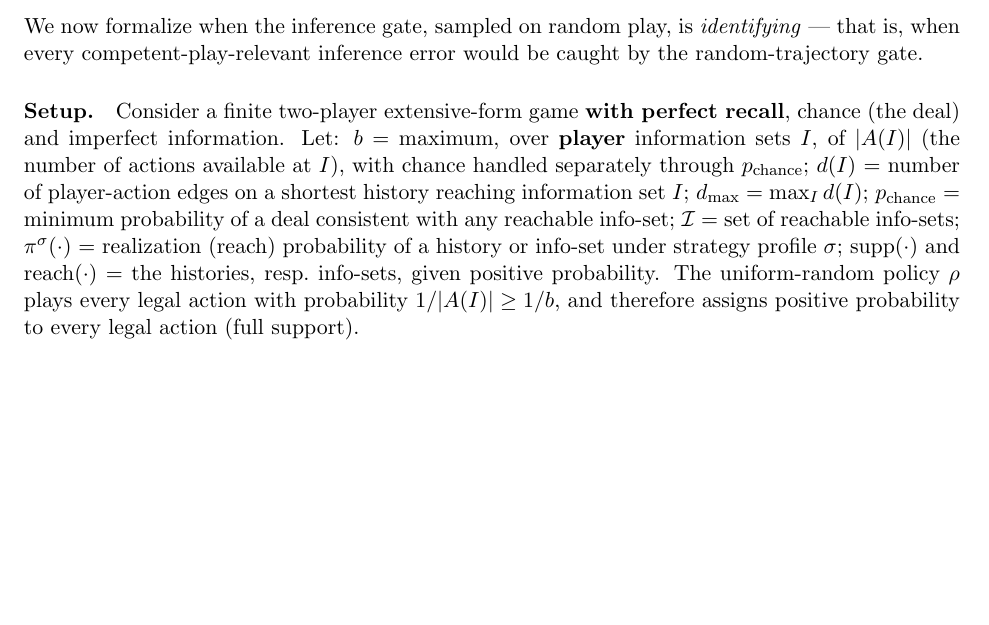
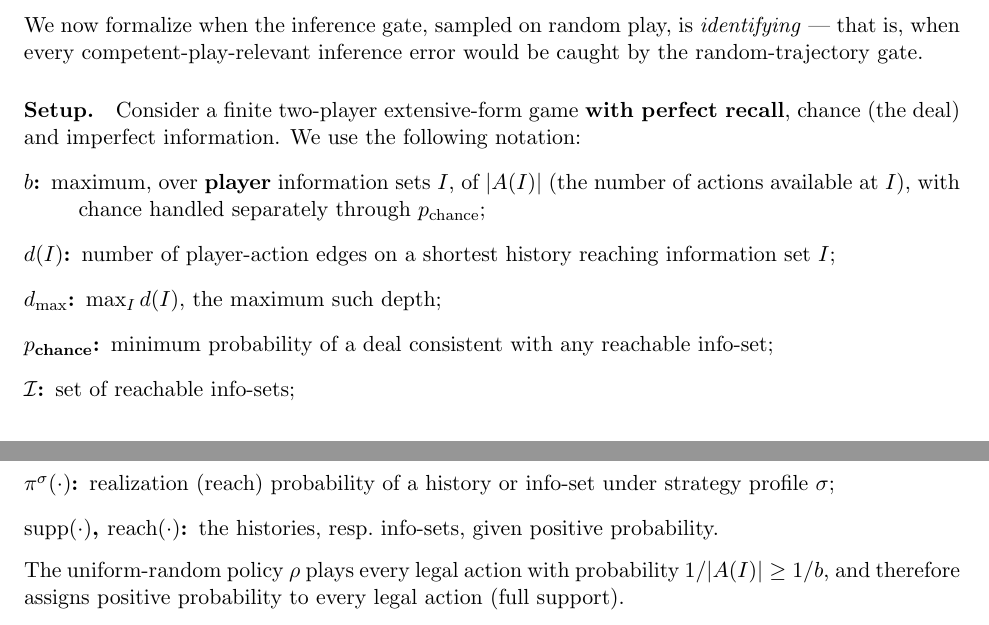
Before and after one commit to JaviMaligno/code-world-models, a LaTeX paper (docs/paper/arxiv-submission/main.tex): part of page 20 of 33 before the commit and two parts of pages 20 and 21 of 33 after it, the two joined at a grey line, cut so that both start at the same text, the shorter picture padded with empty space. Compiled offline with pdfLaTeX.

Commit message:
docs(paper): make §6.2 coverage-bound Setup notation readable
Convert the run-on, semicolon-separated symbol definitions in the
Section 6.2 'Setup.' paragraph into a per-symbol list (LaTeX
description environment / Markdown bullets) so each definition stands on
its own line. Applied to main.tex, arxiv-submission/main.tex, and the
preprint-draft.md mirror. Content is unchanged.

Co-Authored-By: Claude Opus 4.8 <noreply@anthropic.com>
Claude-Session: https://claude.ai/code/session_01R869XkY55ZGCKvcLJGyRfk

```diff
--- a/docs/paper/arxiv-submission/main.tex
+++ b/docs/paper/arxiv-submission/main.tex
@@ -622,7 +622,17 @@ The large model recalls Kuhn poker: both transition and inference gates pass, an
 
 We now formalize when the inference gate, sampled on random play, is \emph{identifying} --- that is, when every competent-play-relevant inference error would be caught by the random-trajectory gate.
 
-\paragraph{Setup.} Consider a finite two-player extensive-form game \textbf{with perfect recall}, chance (the deal) and imperfect information. Let: $b$ = maximum, over \textbf{player} information sets $I$, of $|A(I)|$ (the number of actions available at $I$), with chance handled separately through $p_{\text{chance}}$; $d(I)$ = number of player-action edges on a shortest history reaching information set $I$; $\dmax = \max_I d(I)$; $p_{\text{chance}}$ = minimum probability of a deal consistent with any reachable info-set; $\Ireach$ = set of reachable info-sets; $\pi^\sigma(\cdot)$ = realization (reach) probability of a history or info-set under strategy profile $\sigma$; $\mathrm{supp}(\cdot)$ and $\mathrm{reach}(\cdot)$ = the histories, resp.\ info-sets, given positive probability. The uniform-random policy $\rho$ plays every legal action with probability $1/|A(I)| \geq 1/b$, and therefore assigns positive probability to every legal action (full support).
+\paragraph{Setup.} Consider a finite two-player extensive-form game \textbf{with perfect recall}, chance (the deal) and imperfect information. We use the following notation:
+\begin{description}
+\item[$b$:] maximum, over \textbf{player} information sets $I$, of $|A(I)|$ (the number of actions available at $I$), with chance handled separately through $p_{\text{chance}}$;
+\item[$d(I)$:] number of player-action edges on a shortest history reaching information set $I$;
+\item[$\dmax$:] $\max_I d(I)$, the maximum such depth;
+\item[$p_{\text{chance}}$:] minimum probability of a deal consistent with any reachable info-set;
+\item[$\Ireach$:] set of reachable info-sets;
+\item[$\pi^\sigma(\cdot)$:] realization (reach) probability of a history or info-set under strategy profile $\sigma$;
+\item[$\mathrm{supp}(\cdot)$, $\mathrm{reach}(\cdot)$:] the histories, resp.\ info-sets, given positive probability.
+\end{description}
+The uniform-random policy $\rho$ plays every legal action with probability $1/|A(I)| \geq 1/b$, and therefore assigns positive probability to every legal action (full support).
 
 \begin{lemma}[full-support inclusion]
 \label{lem:fullsupport}
```
Also changed, not shown: docs/paper/main.tex (+11 -1 lines), docs/paper/preprint-draft.md (+11 -1 lines).
